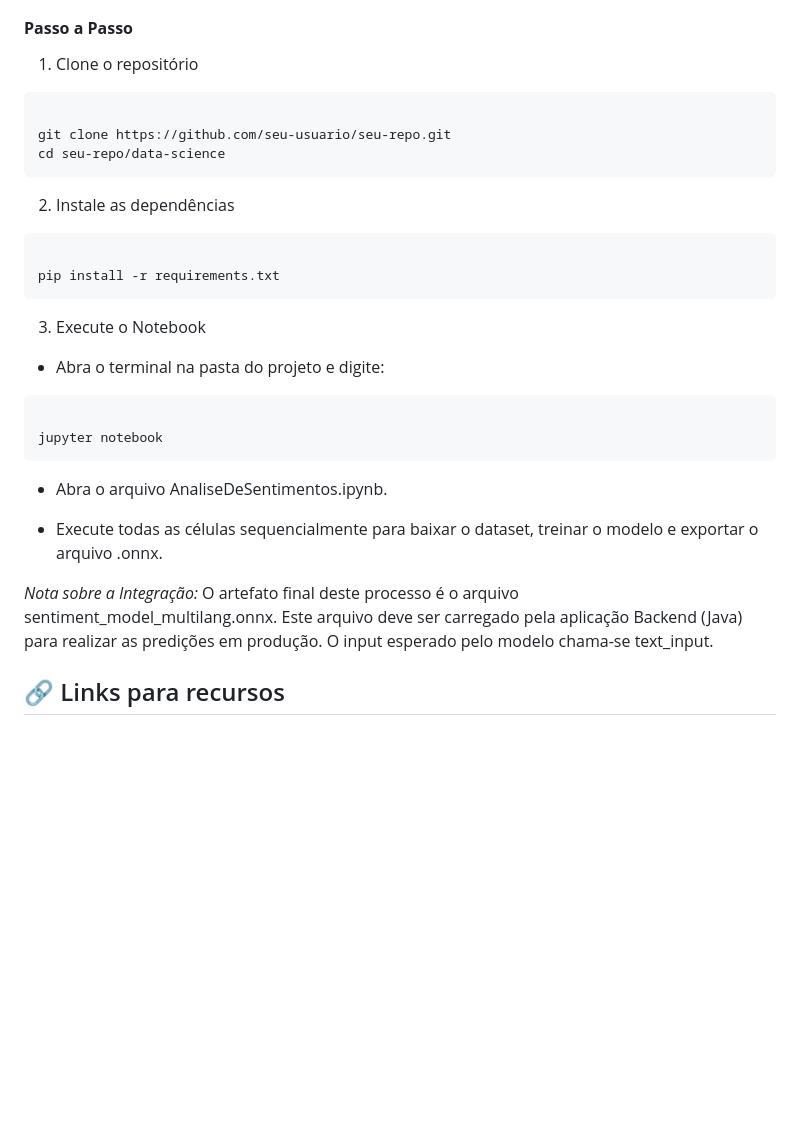
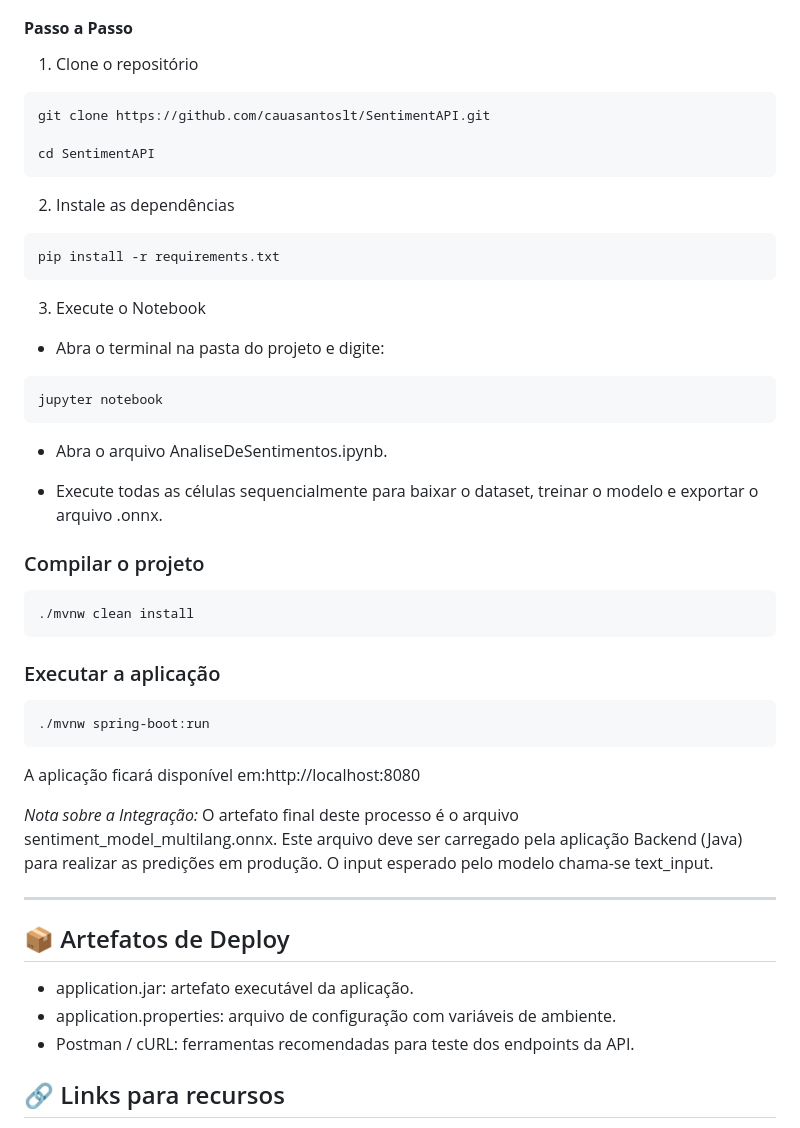
Before and after one commit to cauasantoslt/SentimentAPI, a Markdown page: README.MD, the part around one of its changes. Rendered like a GitHub page; blank space fills up the shorter version.

````diff
--- a/README.MD
+++ b/README.MD
@@ -152,15 +177,14 @@ Este projeto foi desenvolvido utilizando Jupyter Notebook. Para reproduzir o tre
 1. Clone o repositório
 
 ```Bash
+git clone https://github.com/cauasantoslt/SentimentAPI.git
 
-git clone https://github.com/seu-usuario/seu-repo.git
-cd seu-repo/data-science
+cd SentimentAPI
 ```
 
 2. Instale as dependências
 
 ```Bash
-
 pip install -r requirements.txt
 ```
 
@@ -169,7 +193,6 @@ pip install -r requirements.txt
 * Abra o terminal na pasta do projeto e digite:
 
 ```Bash
-
 jupyter notebook
 ```
 
@@ -177,7 +200,28 @@ jupyter notebook
 
 * Execute todas as células sequencialmente para baixar o dataset, treinar o modelo e exportar o arquivo .onnx.
 
+### Compilar o projeto
+
+```Bash
+./mvnw clean install
+```
+
+### Executar a aplicação
+```Bash
+./mvnw spring-boot:run
+```
+
+A aplicação ficará disponível em:http://localhost:8080
+
 *Nota sobre a Integração:* O artefato final deste processo é o arquivo sentiment_model_multilang.onnx. Este arquivo deve ser carregado pela aplicação Backend (Java) para realizar as predições em produção. O input esperado pelo modelo chama-se text_input.
+
+---
+
+## 📦 Artefatos de Deploy
+
+* application.jar: artefato executável da aplicação.
+* application.properties: arquivo de configuração com variáveis de ambiente.
+* Postman / cURL: ferramentas recomendadas para teste dos endpoints da API.
 
 ## 🔗 Links para recursos
 * JDK Microsoft: https://learn.microsoft.com/en-us/java/openjdk/download
````
Also changed, not shown: other parts of README.MD (+76 -51 lines).
